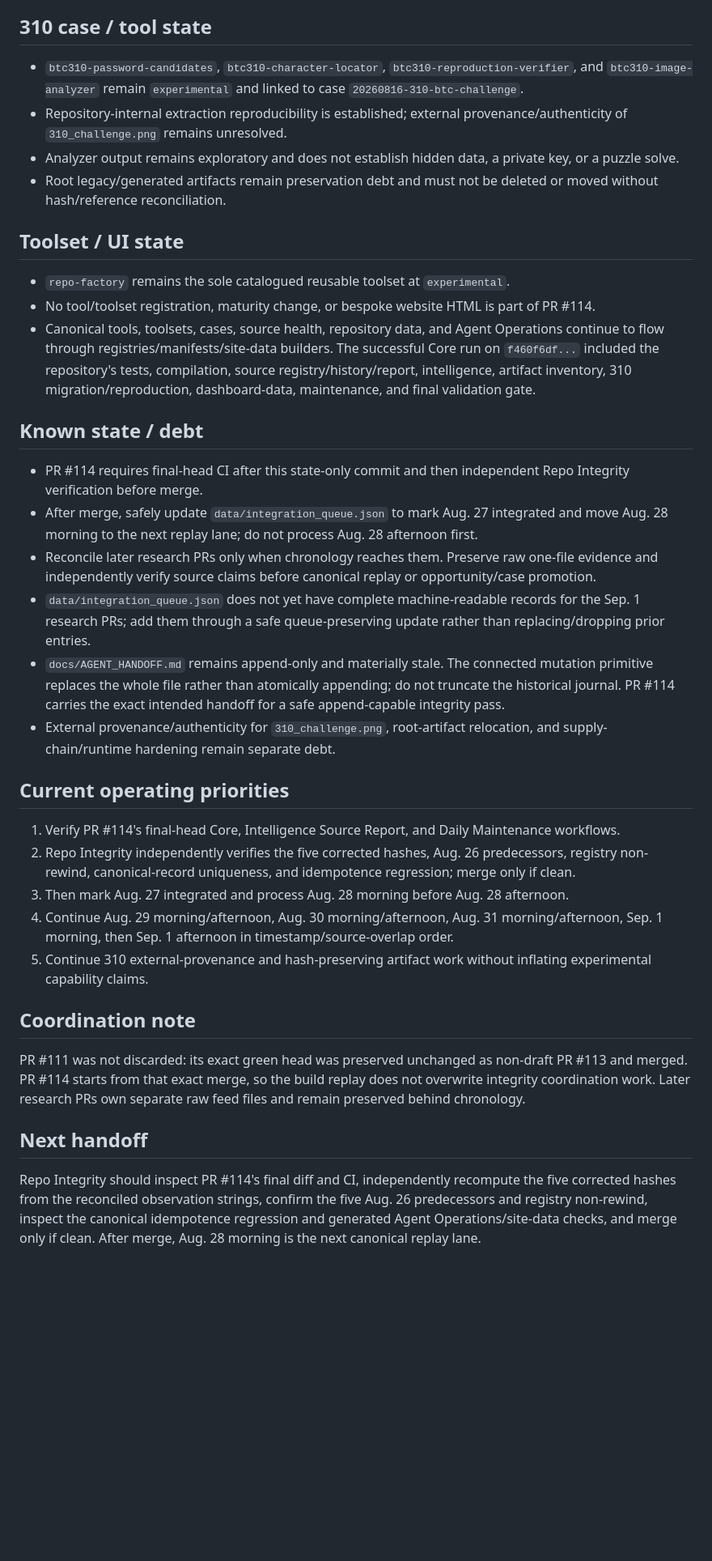
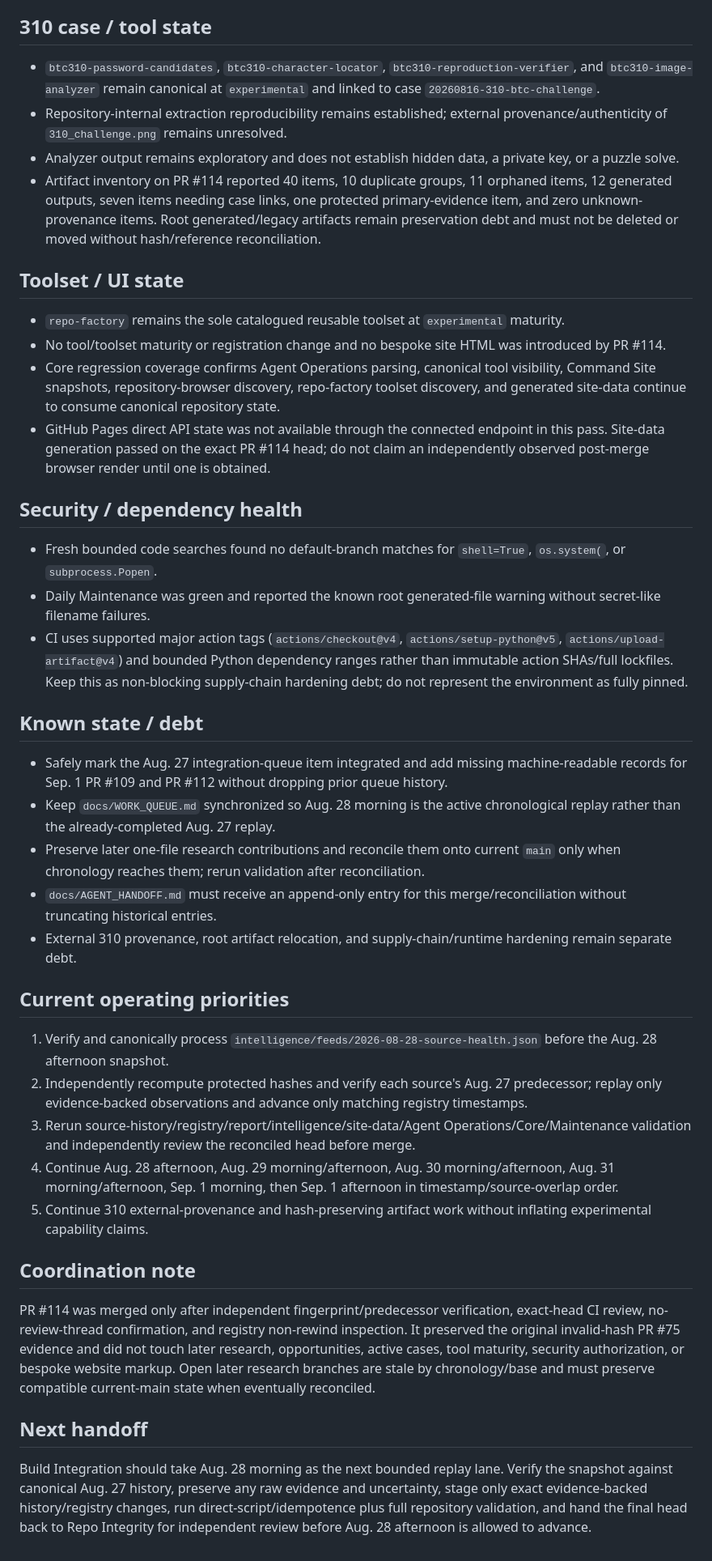
Before and after one commit to kaibuzz0/cipher-solving-suite, a Markdown page: ops/CURRENT_STATE.md, the part around one of its changes. Shown at 81% size. Rendered like a GitHub page; blank space fills up the shorter version.

Commit message:
Ops: reconcile state after verified Aug 27 replay

```diff
--- a/ops/CURRENT_STATE.md
+++ b/ops/CURRENT_STATE.md
@@ -34,38 +32,44 @@ Repository version: `v3.1.0` (README)
 
 ## 310 case / tool state
 
-- `btc310-password-candidates`, `btc310-character-locator`, `btc310-reproduction-verifier`, and `btc310-image-analyzer` remain `experimental` and linked to case `20260816-310-btc-challenge`.
-- Repository-internal extraction reproducibility is established; external provenance/authenticity of `310_challenge.png` remains unresolved.
+- `btc310-password-candidates`, `btc310-character-locator`, `btc310-reproduction-verifier`, and `btc310-image-analyzer` remain canonical at `experimental` and linked to case `20260816-310-btc-challenge`.
+- Repository-internal extraction reproducibility remains established; external provenance/authenticity of `310_challenge.png` remains unresolved.
 - Analyzer output remains exploratory and does not establish hidden data, a private key, or a puzzle solve.
-- Root legacy/generated artifacts remain preservation debt and must not be deleted or moved without hash/reference reconciliation.
+- Artifact inventory on PR #114 reported 40 items, 10 duplicate groups, 11 orphaned items, 12 generated outputs, seven items needing case links, one protected primary-evidence item, and zero unknown-provenance items. Root generated/legacy artifacts remain preservation debt and must not be deleted or moved without hash/reference reconciliation.
 
 ## Toolset / UI state
 
-- `repo-factory` remains the sole catalogued reusable toolset at `experimental`.
-- No tool/toolset registration, maturity change, or bespoke website HTML is part of PR #114.
-- Canonical tools, toolsets, cases, source health, repository data, and Agent Operations continue to flow through registries/manifests/site-data builders. The successful Core run on `f460f6df...` included the repository's tests, compilation, source registry/history/report, intelligence, artifact inventory, 310 migration/reproduction, dashboard-data, maintenance, and final validation gate.
+- `repo-factory` remains the sole catalogued reusable toolset at `experimental` maturity.
+- No tool/toolset maturity or registration change and no bespoke site HTML was introduced by PR #114.
+- Core regression coverage confirms Agent Operations parsing, canonical tool visibility, Command Site snapshots, repository-browser discovery, repo-factory toolset discovery, and generated site-data continue to consume canonical repository state.
+- GitHub Pages direct API state was not available through the connected endpoint in this pass. Site-data generation passed on the exact PR #114 head; do not claim an independently observed post-merge browser render until one is obtained.
+
+## Security / dependency health
+
+- Fresh bounded code searches found no default-branch matches for `shell=True`, `os.system(`, or `subprocess.Popen`.
+- Daily Maintenance was green and reported the known root generated-file warning without secret-like filename failures.
+- CI uses supported major action tags (`actions/checkout@v4`, `actions/setup-python@v5`, `actions/upload-artifact@v4`) and bounded Python dependency ranges rather than immutable action SHAs/full lockfiles. Keep this as non-blocking supply-chain hardening debt; do not represent the environment as fully pinned.
 
 ## Known state / debt
 
-- PR #114 requires final-head CI after this state-only commit and then independent Repo Integrity verification before merge.
-- After merge, safely update `data/integration_queue.json` to mark Aug. 27 integrated and move Aug. 28 morning to the next replay lane; do not process Aug. 28 afternoon first.
-- Reconcile later research PRs only when chronology reaches them. Preserve raw one-file evidence and independently verify source claims before canonical replay or opportunity/case promotion.
-- `data/integration_queue.json` does not yet have complete machine-readable records for the Sep. 1 research PRs; add them through a safe queue-preserving update rather than replacing/dropping prior entries.
-- `docs/AGENT_HANDOFF.md` remains append-only and materially stale. The connected mutation primitive replaces the whole file rather than atomically appending; do not truncate the historical journal. PR #114 carries the exact intended handoff for a safe append-capable integrity pass.
-- External provenance/authenticity for `310_challenge.png`, root-artifact relocation, and supply-chain/runtime hardening remain separate debt.
+- Safely mark the Aug. 27 integration-queue item integrated and add missing machine-readable records for Sep. 1 PR #109 and PR #112 without dropping prior queue history.
+- Keep `docs/WORK_QUEUE.md` synchronized so Aug. 28 morning is the active chronological replay rather than the already-completed Aug. 27 replay.
+- Preserve later one-file research contributions and reconcile them onto current `main` only when chronology reaches them; rerun validation after reconciliation.
+- `docs/AGENT_HANDOFF.md` must receive an append-only entry for this merge/reconciliation without truncating historical entries.
+- External 310 provenance, root artifact relocation, and supply-chain/runtime hardening remain separate debt.
 
 ## Current operating priorities
 
-1. Verify PR #114's final-head Core, Intelligence Source Report, and Daily Maintenance workflows.
-2. Repo Integrity independently verifies the five corrected hashes, Aug. 26 predecessors, registry non-rewind, canonical-record uniqueness, and idempotence regression; merge only if clean.
-3. Then mark Aug. 27 integrated and process Aug. 28 morning before Aug. 28 afternoon.
-4. Continue Aug. 29 morning/afternoon, Aug. 30 morning/afternoon, Aug. 31 morning/afternoon, Sep. 1 morning, then Sep. 1 afternoon in timestamp/source-overlap order.
+1. Verify and canonically process `intelligence/feeds/2026-08-28-source-health.json` before the Aug. 28 afternoon snapshot.
+2. Independently recompute protected hashes and verify each source's Aug. 27 predecessor; replay only evidence-backed observations and advance only matching registry timestamps.
+3. Rerun source-history/registry/report/intelligence/site-data/Agent Operations/Core/Maintenance validation and independently review the reconciled head before merge.
+4. Continue Aug. 28 afternoon, Aug. 29 morning/afternoon, Aug. 30 morning/afternoon, Aug. 31 morning/afternoon, Sep. 1 morning, then Sep. 1 afternoon in timestamp/source-overlap order.
 5. Continue 310 external-provenance and hash-preserving artifact work without inflating experimental capability claims.
 
 ## Coordination note
 
-PR #111 was not discarded: its exact green head was preserved unchanged as non-draft PR #113 and merged. PR #114 starts from that exact merge, so the build replay does not overwrite integrity coordination work. Later research PRs own separate raw feed files and remain preserved behind chronology.
+PR #114 was merged only after independent fingerprint/predecessor verification, exact-head CI review, no-review-thread confirmation, and registry non-rewind inspection. It preserved the original invalid-hash PR #75 evidence and did not touch later research, opportunities, active cases, tool maturity, security authorization, or bespoke website markup. Open later research branches are stale by chronology/base and must preserve compatible current-main state when eventually reconciled.
 
 ## Next handoff
 
-Repo Integrity should inspect PR #114's final diff and CI, independently recompute the five corrected hashes from the reconciled observation strings, confirm the five Aug. 26 predecessors and registry non-rewind, inspect the canonical idempotence regression and generated Agent Operations/site-data checks, and merge only if clean. After merge, Aug. 28 morning is the next canonical replay lane.
+Build Integration should take Aug. 28 morning as the next bounded replay lane. Verify the snapshot against canonical Aug. 27 history, preserve any raw evidence and uncertainty, stage only exact evidence-backed history/registry changes, run direct-script/idempotence plus full repository validation, and hand the final head back to Repo Integrity for independent review before Aug. 28 afternoon is allowed to advance.
```
Also changed, not shown: other parts of ops/CURRENT_STATE.md (+16 -18 lines).
